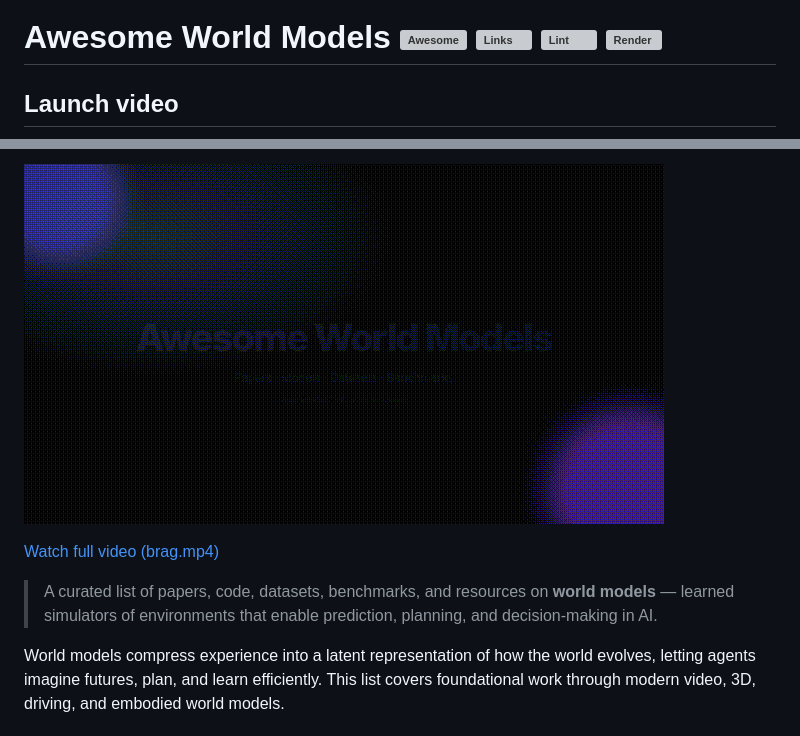
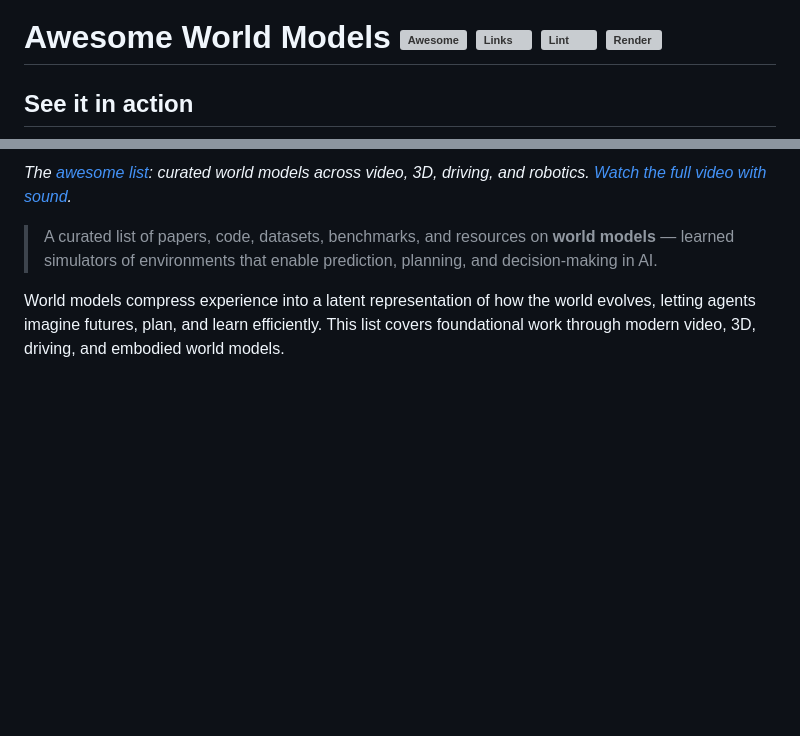
Before and after one commit to rajasekharponakala/awesome-world-models, a Markdown page: README.md, 2 parts joined by grey strips. Rendered like a GitHub page; blank space fills up the shorter version; grey boxes are pictures that could not be loaded.

Commit message:
docs: match system1-style video preview in README

```diff
--- a/README.md
+++ b/README.md
@@ -1,4 +1,4 @@
 # Awesome World Models [![Awesome](https://awesome.re/badge.svg)](https://awesome.re) ![Links](https://github.com/rajasekharponakala/awesome-world-models/actions/workflows/links.yml/badge.svg) ![Lint](https://github.com/rajasekharponakala/awesome-world-models/actions/workflows/lint.yml/badge.svg) ![Render](https://github.com/rajasekharponakala/awesome-world-models/actions/workflows/render-video.yml/badge.svg)
 
-## Launch video
+## See it in action
 
@@ -6,7 +6,5 @@
 
-[![Launch video preview](preview.gif)](https://raw.githubusercontent.com/rajasekharponakala/awesome-world-models/main/brag.mp4)
-
-[Watch full video (brag.mp4)](https://raw.githubusercontent.com/rajasekharponakala/awesome-world-models/main/brag.mp4)
+*The [awesome list](README.md): curated world models across video, 3D, driving, and robotics. [Watch the full video with sound](brag.mp4).*
 
 > A curated list of papers, code, datasets, benchmarks, and resources on **world models** — learned simulators of environments that enable prediction, planning, and decision-making in AI.
 
```
Also changed, not shown: other parts of README.md (+1 -1 lines).
